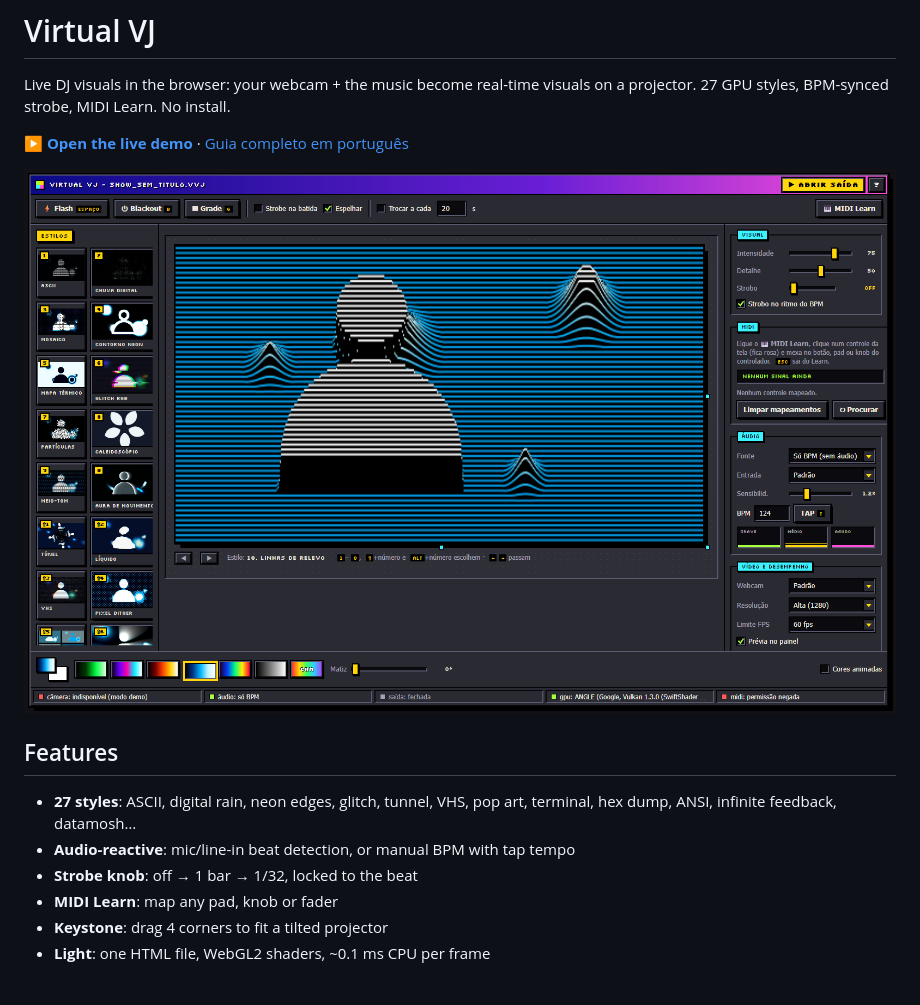
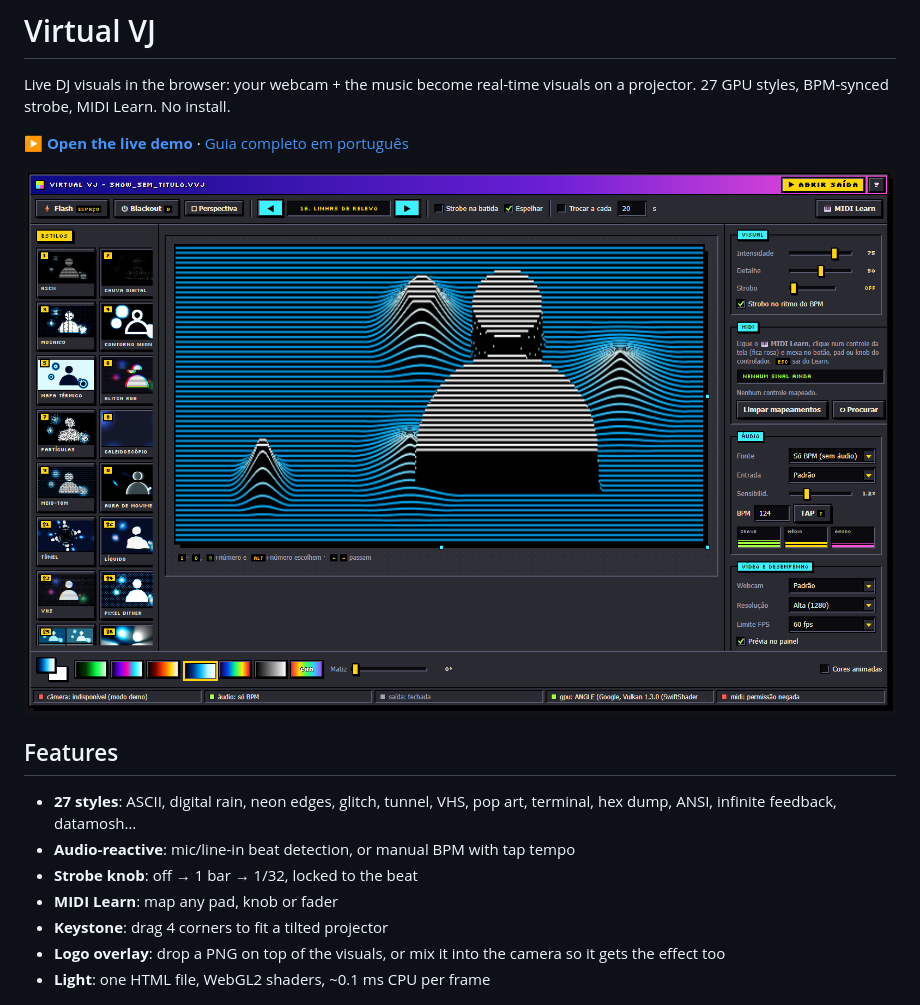
Before and after one commit to manoelpiovesan/virtual-vj, a Markdown page: README.md, the part around the change. GitHub-like rendering; pictures changed too: docs/interface.png.

```diff
--- a/README.md
+++ b/README.md
@@ -13,6 +13,7 @@ Live DJ visuals in the browser: your webcam + the music become real-time visuals
 - **Strobe knob**: off → 1 bar → 1/32, locked to the beat
 - **MIDI Learn**: map any pad, knob or fader
 - **Keystone**: drag 4 corners to fit a tilted projector
+- **Logo overlay**: drop a PNG on top of the visuals, or mix it into the camera so it gets the effect too
 - **Light**: one HTML file, WebGL2 shaders, ~0.1 ms CPU per frame
 
 ![Some of the styles](docs/styles.png)
```
Also changed, not shown: LEIA-ME.md (+16 -5 lines), 1 other file.
